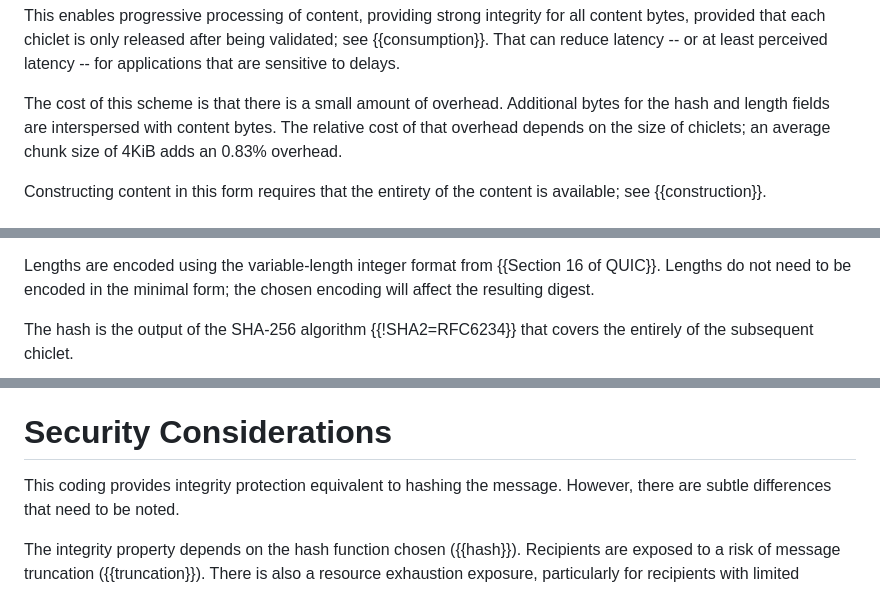
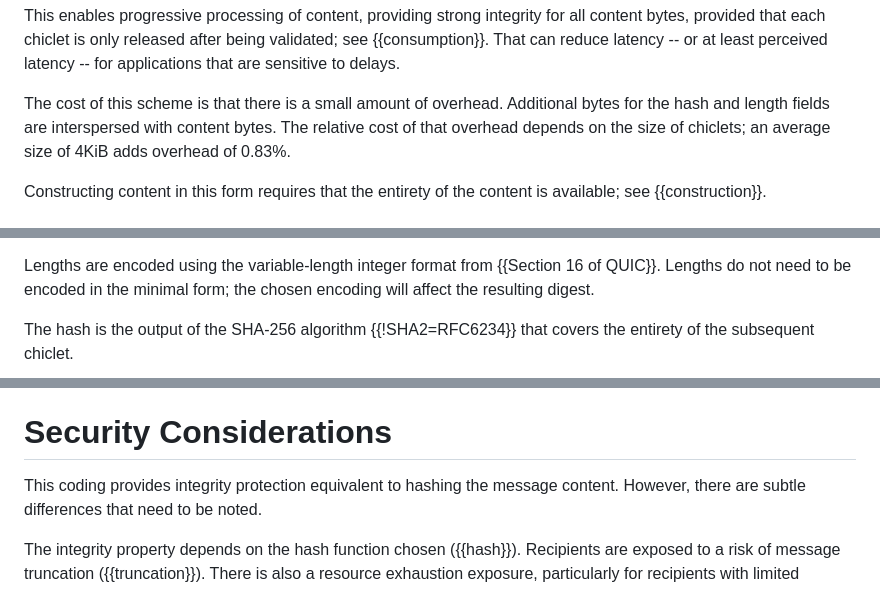
Before and after one commit to martinthomson/chic, a Markdown page: draft-thomson-httpbis-chic.md, 3 parts joined by grey strips. Rendered like a GitHub page.

```diff
--- a/draft-thomson-httpbis-chic.md
+++ b/draft-thomson-httpbis-chic.md
@@ -98,7 +97,7 @@ The cost of this scheme is that there is a small amount of overhead.
 Additional bytes for the hash and length fields
 are interspersed with content bytes.
 The relative cost of that overhead depends on the size of chiclets;
-an average chunk size of 4KiB adds an 0.83% overhead.
+an average size of 4KiB adds overhead of 0.83%.
 
 Constructing content in this form
 requires that the entirety of the content is available;
@@ -138,6 +137,6 @@ Lengths do not need to be encoded in the minimal form;
 the chosen encoding will affect the resulting digest.
 
 The hash is the output of the SHA-256 algorithm {{!SHA2=RFC6234}}
-that covers the entirely of the subsequent chiclet.
+that covers the entirety of the subsequent chiclet.
 
 The final chiclet includes a zero-valued length field,
@@ -484,7 +487,7 @@ Longer encodings for those integers would produce different digest values.
 # Security Considerations
 
 This coding provides integrity protection equivalent
-to hashing the message.
+to hashing the message content.
 However, there are subtle differences that need to be noted.
 
 The integrity property depends on the hash function chosen ({{hash}}).
```
Also changed, not shown: other parts of draft-thomson-httpbis-chic.md (+31 -29 lines).
